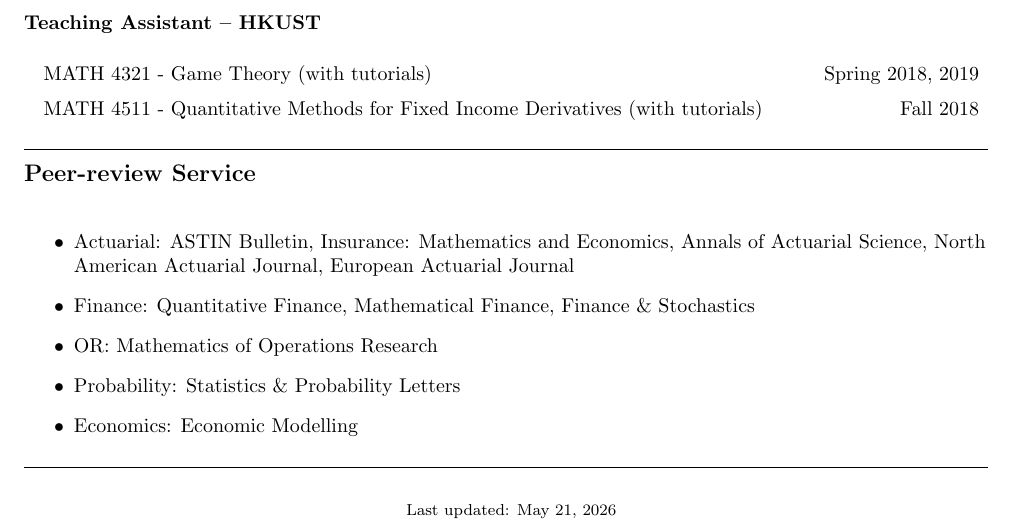
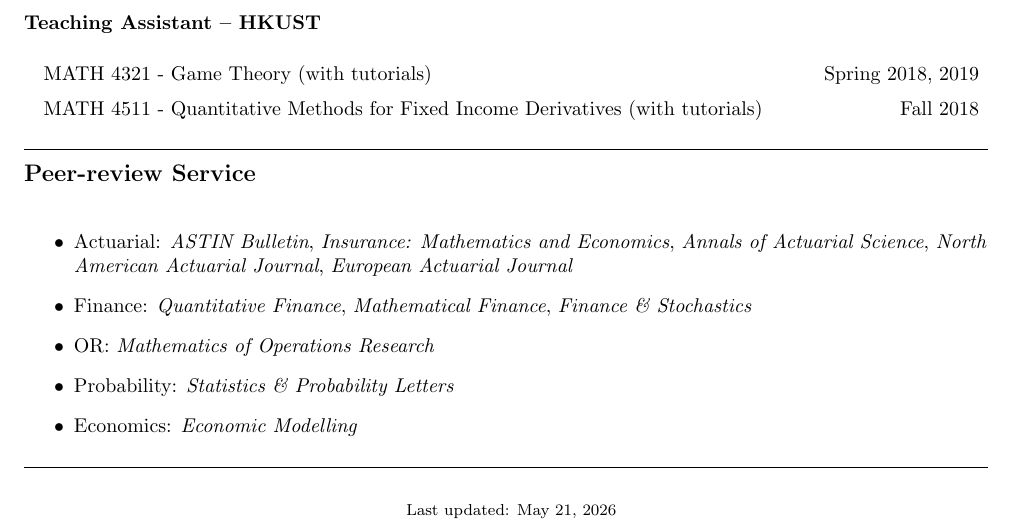
Before and after one commit to qwangan/qwangan.github.io, a LaTeX CV (cv-source/Curriculum_Vitae.tex): part of page 5 of 5, cut so that both start at the same text. Compiled offline with pdfLaTeX.

Commit message:
Italicize CV journal names

```diff
--- a/cv-source/Curriculum_Vitae.tex
+++ b/cv-source/Curriculum_Vitae.tex
@@ -273,11 +273,11 @@ MATH 4511 - Quantitative Methods for Fixed Income Derivatives (with tutorials) &
 \medskip
 
 \begin{itemize}
-  \item Actuarial: ASTIN Bulletin, Insurance: Mathematics and Economics, Annals of Actuarial Science, North American Actuarial Journal, European Actuarial Journal
-  \item Finance: Quantitative Finance, Mathematical Finance, Finance \& Stochastics
-  \item OR: Mathematics of Operations Research
-  \item Probability: Statistics \& Probability Letters
-  \item Economics: Economic Modelling
+  \item Actuarial: \emph{ASTIN Bulletin}, \emph{Insurance: Mathematics and Economics}, \emph{Annals of Actuarial Science}, \emph{North American Actuarial Journal}, \emph{European Actuarial Journal}
+  \item Finance: \emph{Quantitative Finance}, \emph{Mathematical Finance}, \emph{Finance \& Stochastics}
+  \item OR: \emph{Mathematics of Operations Research}
+  \item Probability: \emph{Statistics \& Probability Letters}
+  \item Economics: \emph{Economic Modelling}
 \end{itemize}
 
 \rule[4pt]{17cm}{0.3pt}
```
Also changed, not shown: files/Curriculum_Vitae.pdf, 1 other file.
